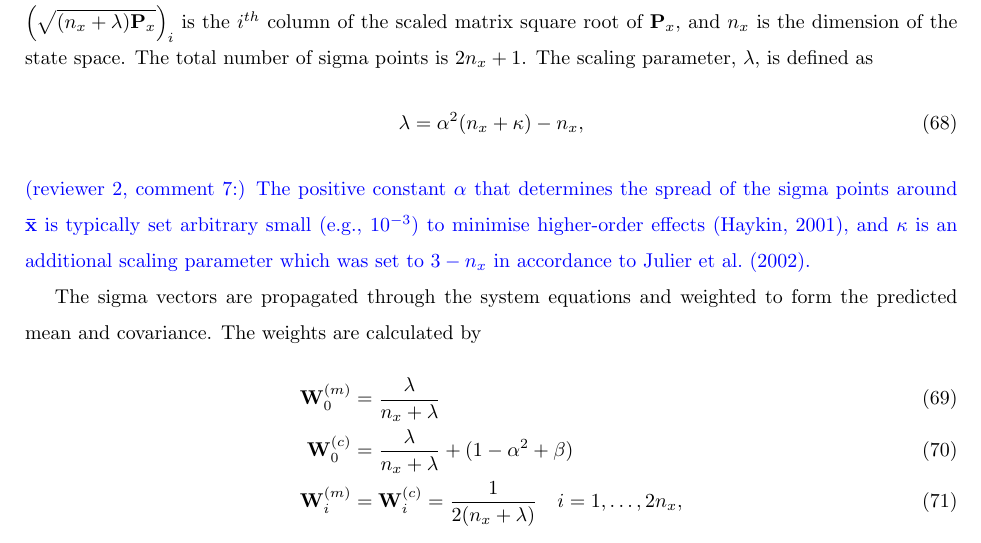
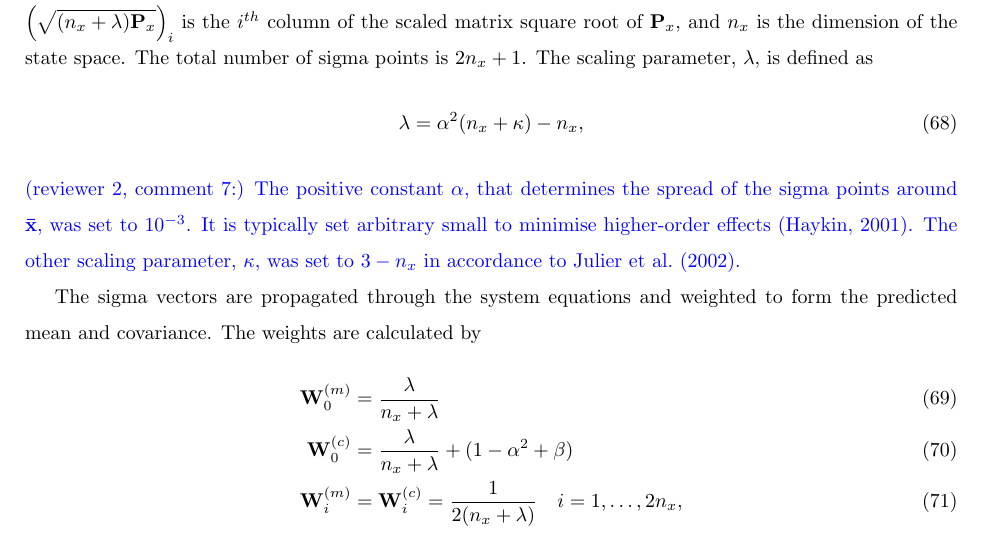
Before and after one commit to mikedewar/BrainIDE, a LaTeX paper (ltx/first_order_framework/LaTeX_Manuscript.tex): part of page 15 of 55, cut so that both start at the same text. Compiled offline with pdfLaTeX.

Commit message:
edits to discussion

```diff
--- a/ltx/first_order_framework/LaTeX_Manuscript.tex
+++ b/ltx/first_order_framework/LaTeX_Manuscript.tex
@@ -475,7 +475,7 @@ where $\mathbf{\bar x}$ represents either $\hat{\mathbf x}_t^{f}$ or $\hat{\math
 \begin{equation}\label{eq:sigmapoints3}
 	\lambda=\alpha^2( n_x+\kappa) - n_x,
 \end{equation}
-\parham{(reviewer 2, comment 7:) The positive constant $\alpha$ that determines the spread of the sigma points around $\mathbf{\bar x}$ is typically set arbitrary small (e.g., $10^{-3}$) to minimise higher-order effects \citep{Haykin2001}, and  $\kappa$ is an additional scaling parameter which was set to $3-n_x$ in accordance to \citet{Julier2002a}.}
+\parham{(reviewer 2, comment 7:) The positive constant $\alpha$, that determines the spread of the sigma points around $\mathbf{\bar x}$, was set to $10^{-3}$. It is typically set arbitrary small to minimise higher-order effects \citep{Haykin2001}. The other scaling parameter, $\kappa$, was set to $3-n_x$ in accordance to \citet{Julier2002a}.}
 
 The sigma vectors are propagated through the system equations and weighted to form the predicted mean and covariance. The weights are calculated by
 \begin{align}
```
